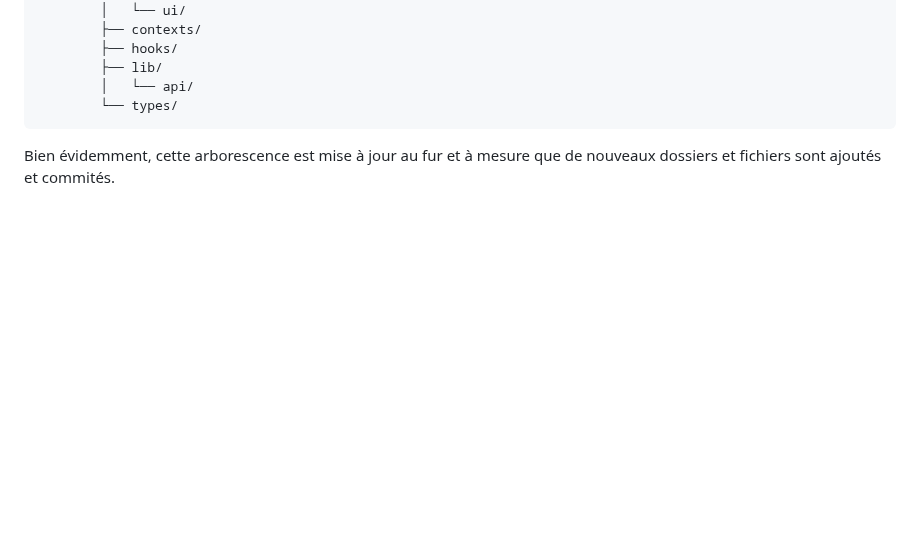
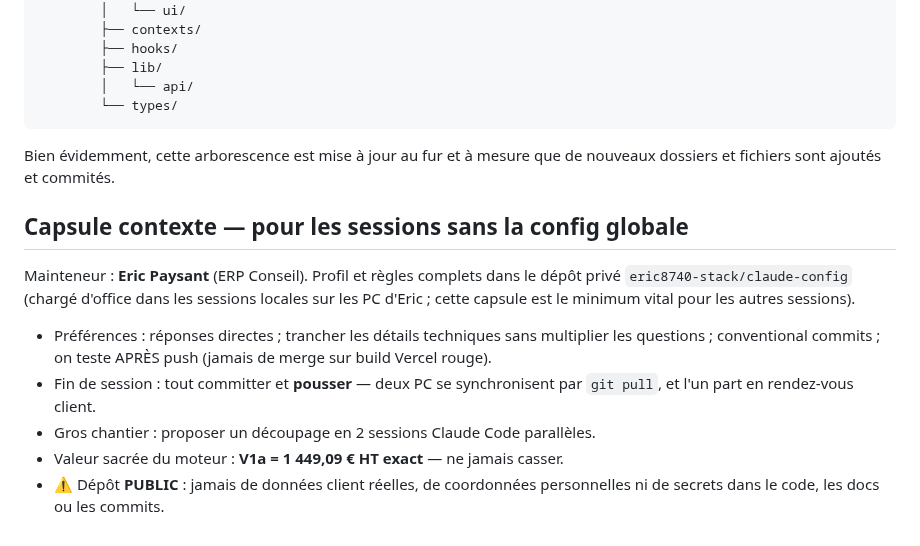
Before and after one commit to eric8740-stack/devis-flexo, a Markdown page: CLAUDE.md, the part around the change. GitHub-like rendering; blank space fills up the shorter version.

Commit message:
docs(claude): capsule contexte pour les sessions sans config globale
Co-Authored-By: Claude Fable 5 <noreply@anthropic.com>

````diff
--- a/CLAUDE.md
+++ b/CLAUDE.md
@@ -119,3 +119,19 @@ devis-flexo/
 ```
 
 Bien évidemment, cette arborescence est mise à jour au fur et à mesure que de nouveaux dossiers et fichiers sont ajoutés et commités.
+
+## Capsule contexte — pour les sessions sans la config globale
+
+Mainteneur : **Eric Paysant** (ERP Conseil). Profil et règles complets dans le dépôt
+privé `eric8740-stack/claude-config` (chargé d'office dans les sessions locales sur
+les PC d'Eric ; cette capsule est le minimum vital pour les autres sessions).
+
+- Préférences : réponses directes ; trancher les détails techniques sans multiplier
+  les questions ; conventional commits ; on teste APRÈS push (jamais de merge sur
+  build Vercel rouge).
+- Fin de session : tout committer et **pousser** — deux PC se synchronisent par
+  `git pull`, et l'un part en rendez-vous client.
+- Gros chantier : proposer un découpage en 2 sessions Claude Code parallèles.
+- Valeur sacrée du moteur : **V1a = 1 449,09 € HT exact** — ne jamais casser.
+- ⚠️ Dépôt **PUBLIC** : jamais de données client réelles, de coordonnées personnelles
+  ni de secrets dans le code, les docs ou les commits.
````
